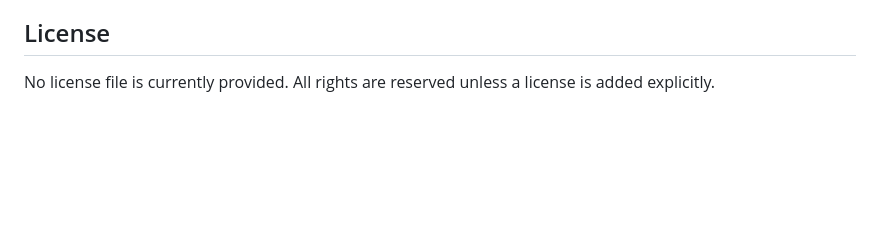
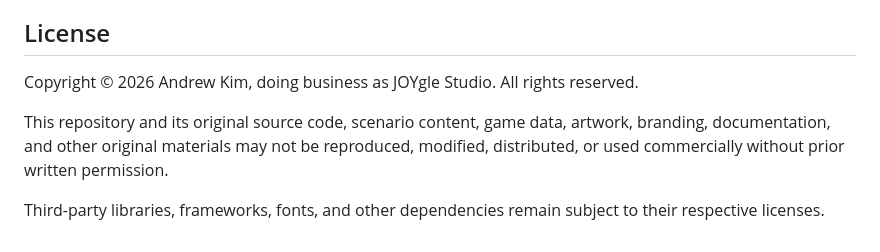
Before and after one commit to kbyunghak/ReadTheRoom, a Markdown page: README.md, the part around the change. Rendered like a GitHub page; blank space fills up the shorter version.

Commit message:
docs: clarify proprietary license policy
Updated copyright information and license terms.

```diff
--- a/README.md
+++ b/README.md
@@ -223,5 +223,12 @@ The previous .NET Azure Functions backend is archived in Git history under
 
 ## License
 
-No license file is currently provided. All rights are reserved unless a license is
-added explicitly.
+Copyright © 2026 Andrew Kim, doing business as JOYgle Studio. All rights reserved.
+
+This repository and its original source code, scenario content, game data,
+artwork, branding, documentation, and other original materials may not be
+reproduced, modified, distributed, or used commercially without prior written
+permission.
+
+Third-party libraries, frameworks, fonts, and other dependencies remain
+subject to their respective licenses.
```
